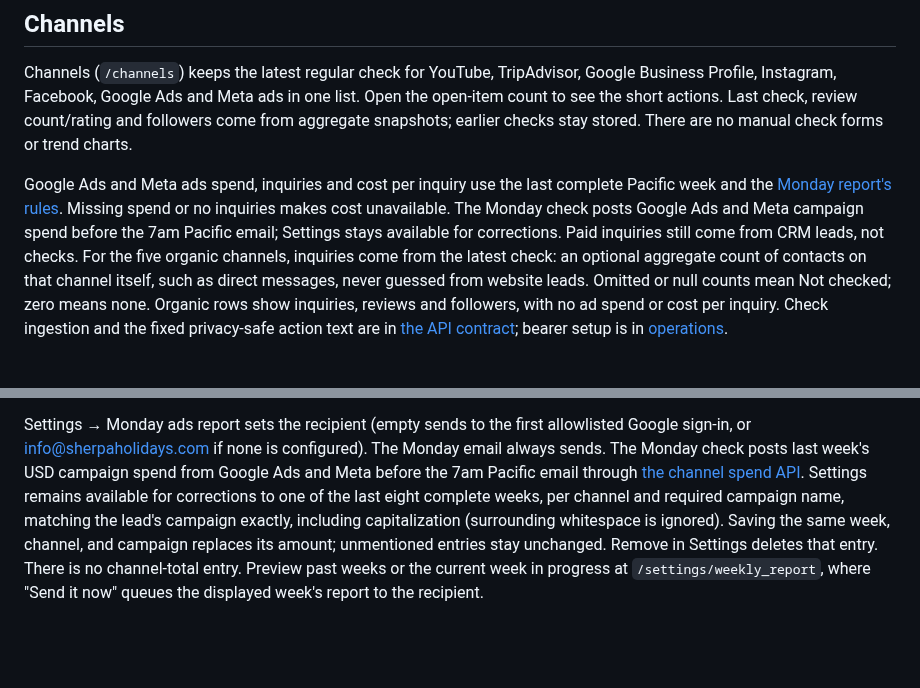
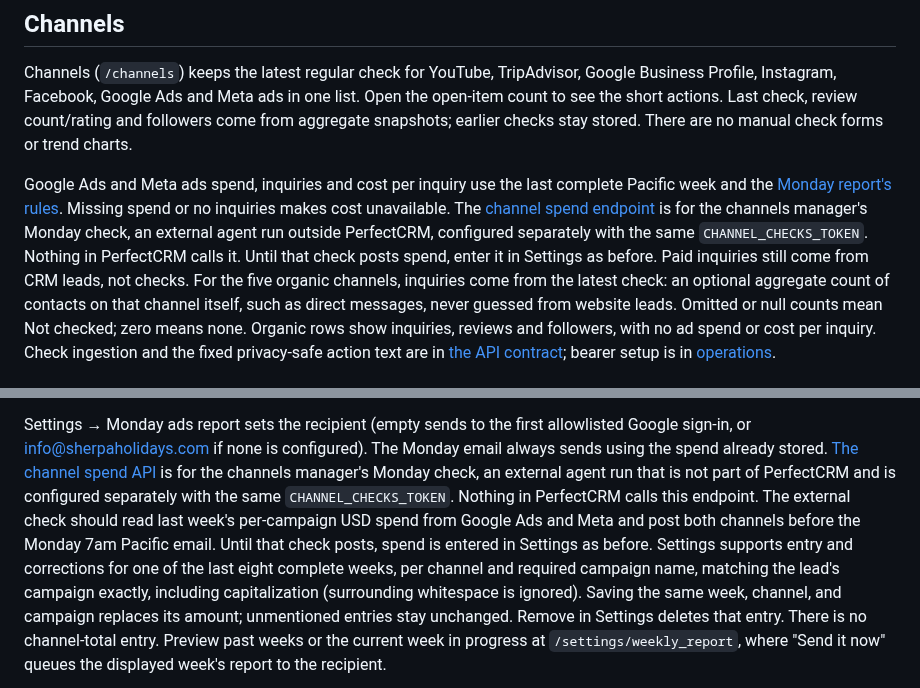
Before and after one commit to SamSherpaDev/PerfectCRM, a Markdown page: README.md, 2 parts joined by grey strips. GitHub-like rendering; blank space fills up the shorter version.

Commit message:
no-mistakes(review): Clarify external Monday spend automation ownership in documentation

```diff
--- a/README.md
+++ b/README.md
@@ -82,9 +82,12 @@ stored. There are no manual check forms or trend charts.
 
 Google Ads and Meta ads spend, inquiries and cost per inquiry use the last
 complete Pacific week and the [Monday report's rules](#weekly-ads-report).
-Missing spend or no inquiries makes cost unavailable. The Monday check posts
-Google Ads and Meta campaign spend before the 7am Pacific email; Settings stays
-available for corrections. Paid inquiries still come from CRM leads, not checks.
+Missing spend or no inquiries makes cost unavailable. The
+[channel spend endpoint](docs/channel-checks.md#weekly-spend-request) is for the
+channels manager's Monday check, an external agent run outside PerfectCRM,
+configured separately with the same `CHANNEL_CHECKS_TOKEN`. Nothing in
+PerfectCRM calls it. Until that check posts spend, enter it in Settings as before.
+Paid inquiries still come from CRM leads, not checks.
 For the five organic channels,
 inquiries come from the latest check: an optional aggregate count of contacts
 on that channel itself, such as direct messages, never guessed from website
@@ -857,10 +860,15 @@ unknown, shown as "-", and names the campaigns needing spend.
 
 Settings → Monday ads report sets the recipient (empty sends to the first
 allowlisted Google sign-in, or info@sherpaholidays.com if none is configured).
-The Monday email always sends. The Monday check posts last week's USD campaign
-spend from Google Ads and Meta before the 7am Pacific email through
-[the channel spend API](docs/channel-checks.md#weekly-spend-request).
-Settings remains available for corrections to one of the last eight complete
+The Monday email always sends using the spend already stored.
+[The channel spend API](docs/channel-checks.md#weekly-spend-request) is for the
+channels manager's Monday check, an external agent run that is not part of
+PerfectCRM and is configured separately with the same `CHANNEL_CHECKS_TOKEN`.
+Nothing in PerfectCRM calls this endpoint. The external check should read last
+week's per-campaign USD spend from Google Ads and Meta and post both channels
+before the Monday 7am Pacific email. Until that check posts, spend is entered
+in Settings as before.
+Settings supports entry and corrections for one of the last eight complete
 weeks, per channel and required campaign name, matching the lead's campaign
 exactly, including capitalization (surrounding whitespace is ignored).
 Saving the same week, channel, and campaign replaces its amount; unmentioned
```
Also changed, not shown: docs/channel-checks.md (+12 -4 lines).
